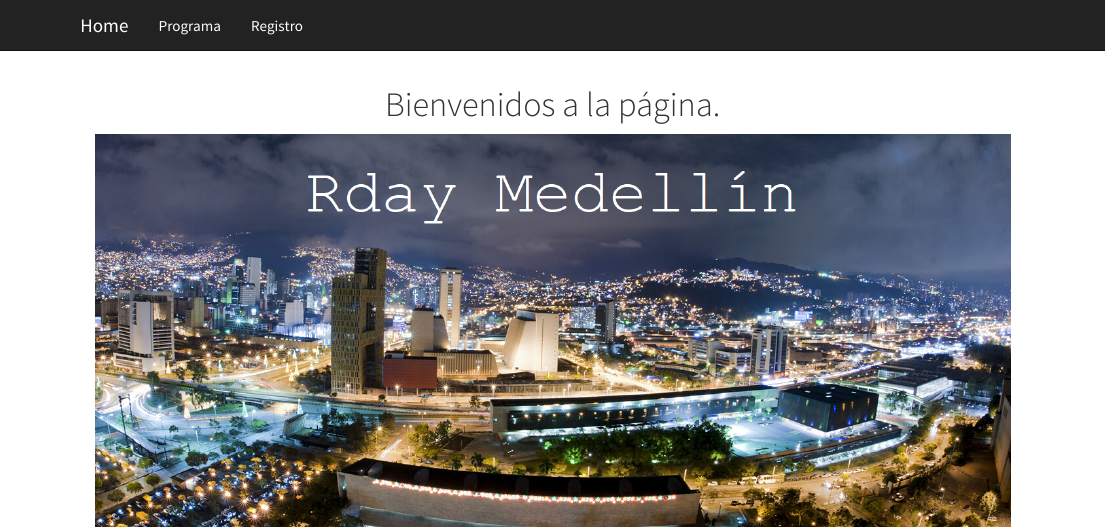
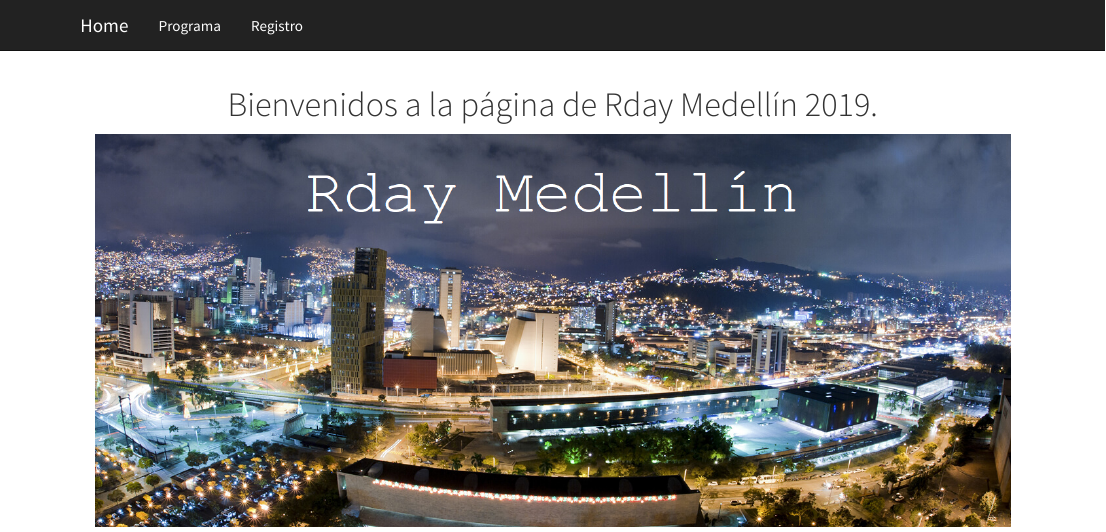
Before and after one commit to rday-colombia/2023, an R Markdown document (index.Rmd): the page in a window 1100 px wide, from its top. Rendered offline with R 4.5, knitr and Pandoc, with nearby package versions.

Commit message:
mejoras menores

```diff
--- a/index.Rmd
+++ b/index.Rmd
@@ -2,6 +2,6 @@
 title: ""
 ---
 
-<h1><center>Bienvenidos a la página.</center></h1>
+<h1><center>Bienvenidos a la página de Rday Medellín 2019.</center></h1>
 
 <img src="imagenes/medellin2.png" alt="Mountain View">
```
Also changed, not shown: index.html, registro.html.
